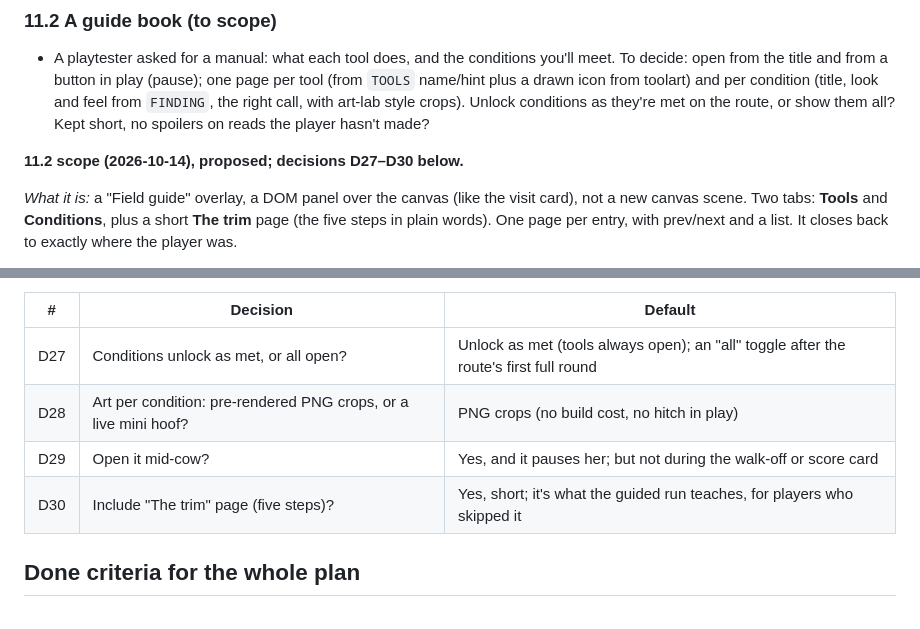
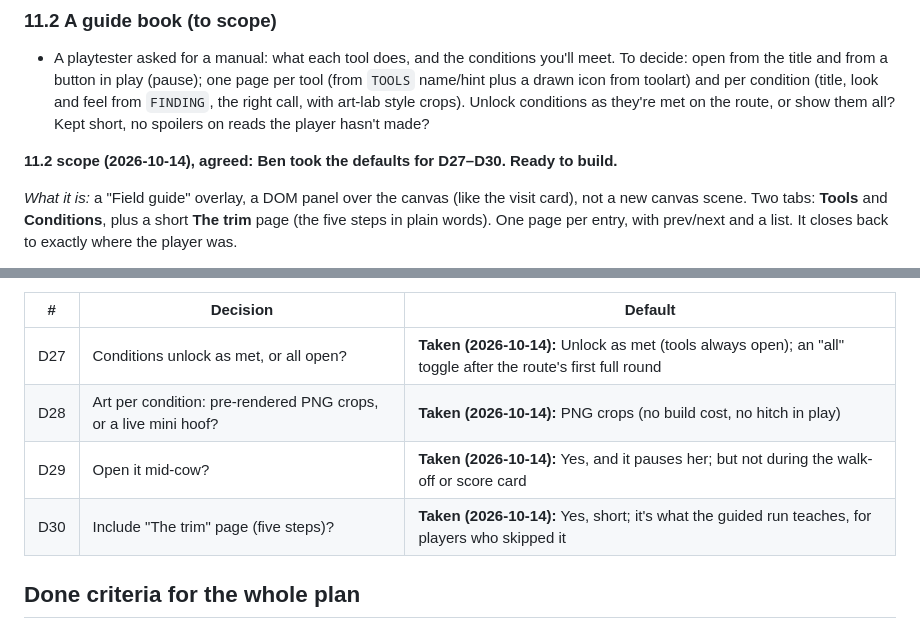
Before and after one commit to logan-bsattler/Hoof, a Markdown page: docs/QUALITY-PLAN.md, 2 parts joined by grey strips. Drawn GitHub-style.

Commit message:
WP11.2: D27-D30 taken (defaults)
Co-Authored-By: Claude Opus 5.5 <noreply@anthropic.com>

```diff
--- a/docs/QUALITY-PLAN.md
+++ b/docs/QUALITY-PLAN.md
@@ -623,7 +623,7 @@ Dropped: the straight knife-dish shadows. They come from the art lab's ruler-str
 ### 11.2 A guide book (to scope)
 - A playtester asked for a manual: what each tool does, and the conditions you'll meet. To decide: open from the title and from a button in play (pause); one page per tool (from `TOOLS` name/hint plus a drawn icon from toolart) and per condition (title, look and feel from `FINDING`, the right call, with art-lab style crops). Unlock conditions as they're met on the route, or show them all? Kept short, no spoilers on reads the player hasn't made?
 
-**11.2 scope (2026-10-14), proposed; decisions D27–D30 below.**
+**11.2 scope (2026-10-14), agreed: Ben took the defaults for D27–D30. Ready to build.**
 
 *What it is:* a "Field guide" overlay, a DOM panel over the canvas (like the visit card), not a new canvas scene. Two tabs: **Tools** and **Conditions**, plus a short **The trim** page (the five steps in plain words). One page per entry, with prev/next and a list. It closes back to exactly where the player was.
 
@@ -641,10 +641,10 @@ Dropped: the straight knife-dish shadows. They come from the art lab's ruler-str
 
 | # | Decision | Default |
 |---|---|---|
-| D27 | Conditions unlock as met, or all open? | Unlock as met (tools always open); an "all" toggle after the route's first full round |
-| D28 | Art per condition: pre-rendered PNG crops, or a live mini hoof? | PNG crops (no build cost, no hitch in play) |
-| D29 | Open it mid-cow? | Yes, and it pauses her; but not during the walk-off or score card |
-| D30 | Include "The trim" page (five steps)? | Yes, short; it's what the guided run teaches, for players who skipped it |
+| D27 | Conditions unlock as met, or all open? | **Taken (2026-10-14):** Unlock as met (tools always open); an "all" toggle after the route's first full round |
+| D28 | Art per condition: pre-rendered PNG crops, or a live mini hoof? | **Taken (2026-10-14):** PNG crops (no build cost, no hitch in play) |
+| D29 | Open it mid-cow? | **Taken (2026-10-14):** Yes, and it pauses her; but not during the walk-off or score card |
+| D30 | Include "The trim" page (five steps)? | **Taken (2026-10-14):** Yes, short; it's what the guided run teaches, for players who skipped it |
 
 ## Done criteria for the whole plan
 - `npm test` is green, including the WP0 playthrough at Textbook and the variation sweep.
```
